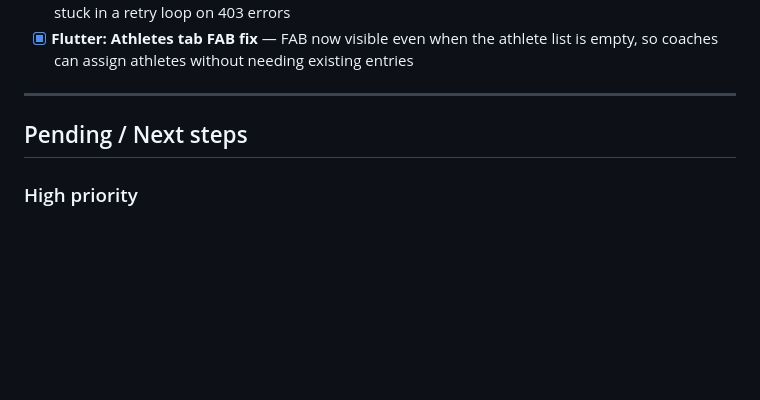
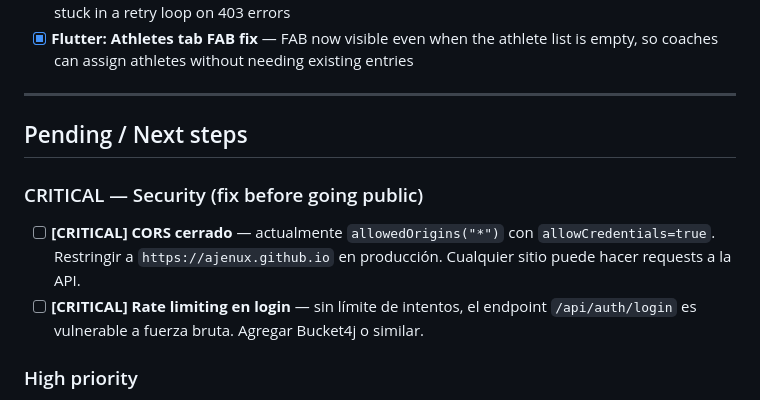
Before and after one commit to ajenux/crossfit-app, a Markdown page: PLAN.md, the part around the change. Rendered like a GitHub page; blank space fills up the shorter version.

Commit message:
Add critical security items to PLAN.md
CORS wildcard and missing rate limiting flagged as critical before going public.

Co-Authored-By: Claude Sonnet 4.6 <noreply@anthropic.com>

```diff
--- a/PLAN.md
+++ b/PLAN.md
@@ -66,6 +66,10 @@ Updated whenever a phase is completed or started.
 
 ## Pending / Next steps
 
+### CRITICAL — Security (fix before going public)
+- [ ] **[CRITICAL] CORS cerrado** — actualmente `allowedOrigins("*")` con `allowCredentials=true`. Restringir a `https://ajenux.github.io` en producción. Cualquier sitio puede hacer requests a la API.
+- [ ] **[CRITICAL] Rate limiting en login** — sin límite de intentos, el endpoint `/api/auth/login` es vulnerable a fuerza bruta. Agregar Bucket4j o similar.
+
 ### High priority
 - [ ] **Merge PR** `develop → master` — live testing confirmed everything works (user merging from GitHub UI)
 
```
